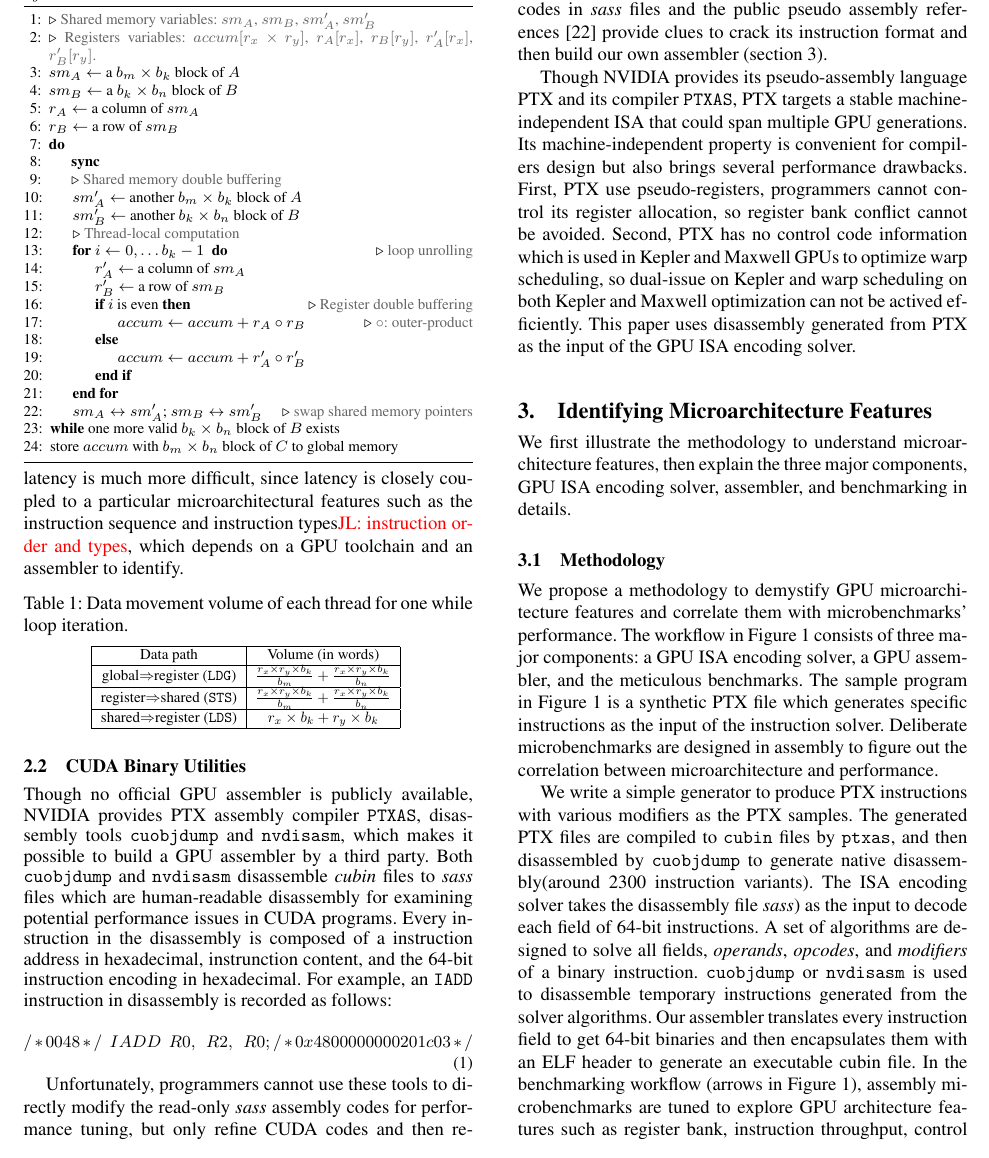
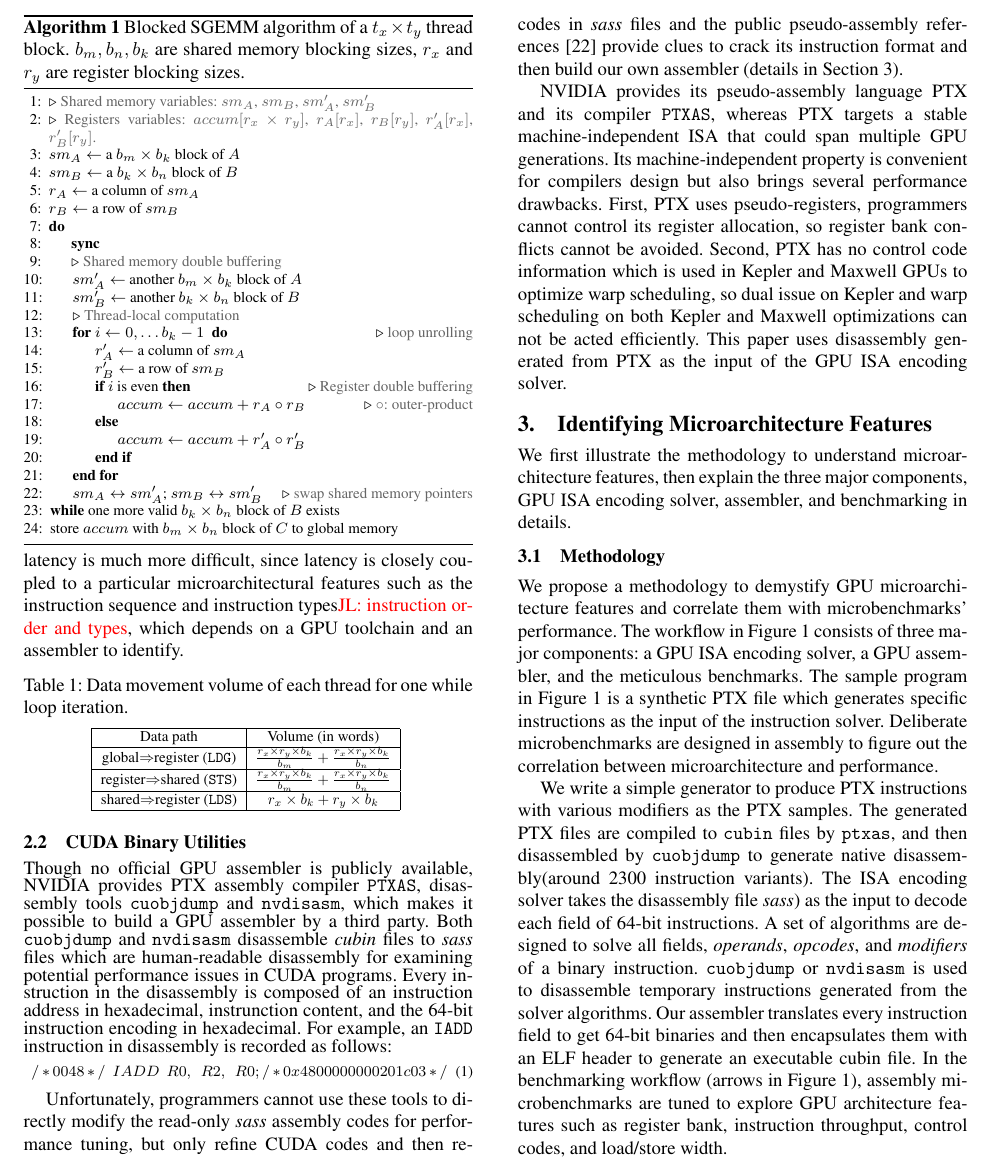
Before and after one commit to fruitfly1026/SGEMM, a LaTeX paper (sgemm.tex, which reads text/Background.tex): part of page 3 of 13, cut so that both start at the same text. Compiled offline with pdfLaTeX; a missing font is replaced by an installed copy or a similar font.

Commit message:
polished full sec 2

```diff
--- a/text/Background.tex
+++ b/text/Background.tex
@@ -131,10 +131,10 @@ shared$\Rightarrow$register ({\tt LDS})& $r_x\times b_k + r_y\times b_k$\\
 Though no official GPU assembler is publicly available,
 NVIDIA provides PTX assembly compiler {\tt PTXAS}, disassembly tools {\tt cuobjdump} and {\tt nvdisasm}, which makes it possible to build a GPU assembler by a third party.
 Both {\tt cuobjdump} and {\tt nvdisasm} disassemble {\em cubin} files to {\em sass} files which are human-readable disassembly for examining potential performance issues in CUDA programs.
-Every instruction in the disassembly is composed of a instruction address
+Every instruction in the disassembly is composed of an instruction address
 in hexadecimal, instrunction content, and the 64-bit instruction encoding in hexadecimal.
 For example, an {\tt IADD} instruction in disassembly is recorded as follows:
-{\small
+{\footnotesize
 \begin{equation}
 %\begin{displaymath}
 \label{eq:iadd}
@@ -145,17 +145,17 @@ For example, an {\tt IADD} instruction in disassembly is recorded as follows:
 
 Unfortunately, programmers cannot use these tools to directly modify the read-only {\em sass} assembly codes for performance tuning, but only refine CUDA codes and then reexamine the new generated disassembly codes iteratively.
 Therefore, an assembler is desiderated to manipulate assembly codes.
-Though NVIDIA hasn't released the internal assembler and instruction encoding format, the disassembled codes in {\em sass} files and the public pseudo assembly references~\cite{ptx2015isa} provide clues to crack its instruction format and then build our own assembler (section~\ref{sec:assembler}).
+Though NVIDIA hasn't released the internal assembler and instruction encoding format, the disassembled codes in {\em sass} files and the public pseudo-assembly references~\cite{ptx2015isa} provide clues to crack its instruction format and then build our own assembler (details in Section~\ref{sec:assembler}).
 %NVIDIA provides {\tt PTXAS} to compile PTX assembly to cubin.
 %PTX is a low-level parallel thread execution virtual machine and instruction set architecture (ISA)~\cite{}.
 %The goals for PTX include the following:
 
-Though NVIDIA provides its pseudo-assembly language PTX and its compiler {\tt PTXAS}, PTX targets a stable machine-independent ISA that could span multiple GPU generations.
+NVIDIA provides its pseudo-assembly language PTX and its compiler {\tt PTXAS}, whereas PTX targets a stable machine-independent ISA that could span multiple GPU generations.
 Its machine-independent property is convenient for compilers design but also brings several performance drawbacks.
-First, PTX use pseudo-registers, programmers cannot control its register allocation, so register bank conflict cannot be avoided.
+First, PTX uses pseudo-registers, programmers cannot control its register allocation, so register bank conflicts cannot be avoided.
 Second, PTX has no control code information which is used in Kepler and Maxwell
-GPUs to optimize warp scheduling, so dual-issue on Kepler and warp scheduling on both Kepler and Maxwell
-optimization can not be actived efficiently.
+GPUs to optimize warp scheduling, so dual issue on Kepler and warp scheduling on both Kepler and Maxwell
+optimizations can not be acted efficiently.
 %Therefore, even for PTX codes, we also use {\tt PTXAS} to compile them to
 %\emph{cubin} and then use disassemble tool {\tt cuobjdump} to generate their
 %native assembly codes.
```
